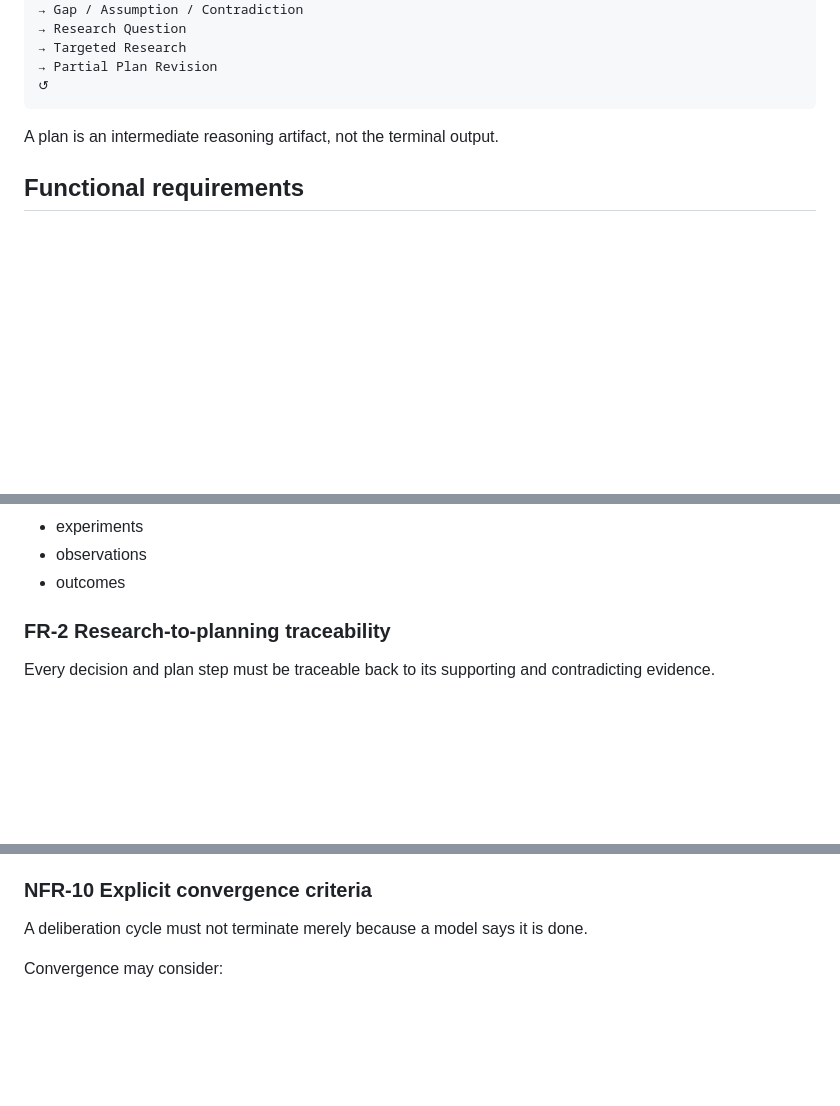
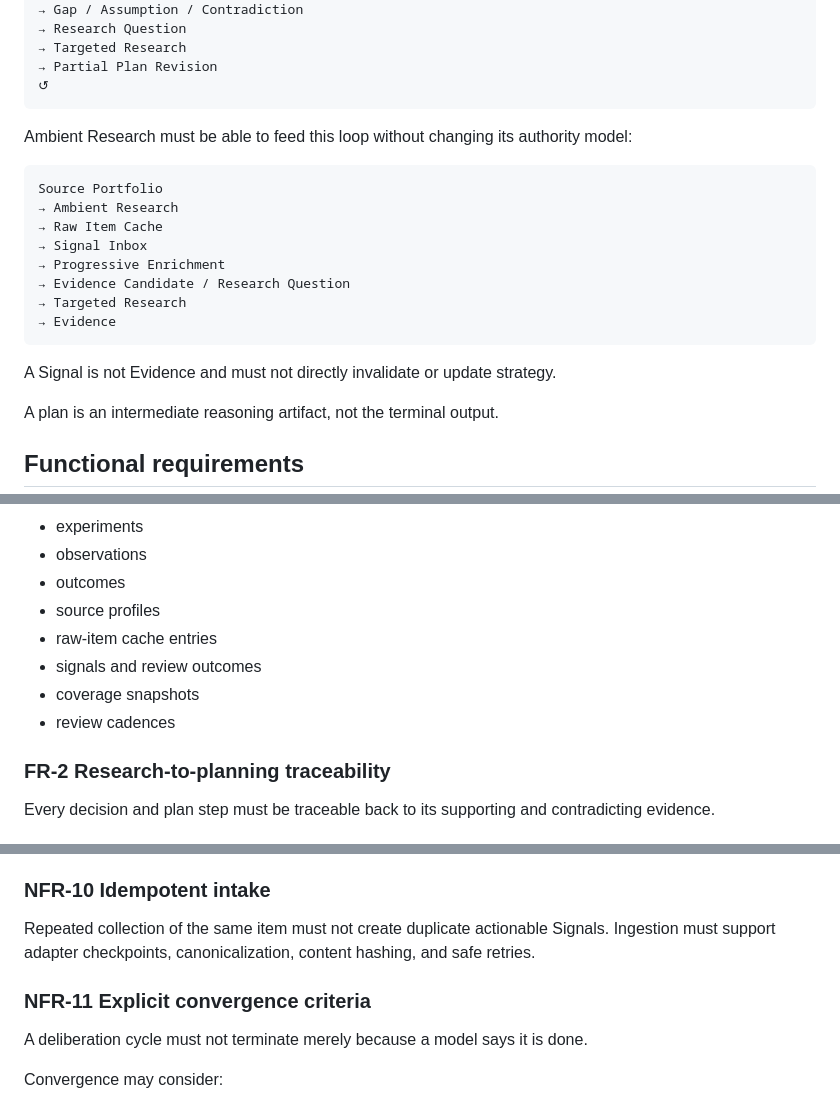
Before and after one commit to asopitech-labs/noetide-research-planning-engine, a Markdown page: design/requirements.md, 3 parts joined by grey strips. GitHub-like rendering; blank space fills up the shorter version.

````diff
--- a/design/requirements.md
+++ b/design/requirements.md
@@ -20,6 +20,21 @@ Research
 → Partial Plan Revision
 ↺
 ```
+
+Ambient Research must be able to feed this loop without changing its authority model:
+
+```text
+Source Portfolio
+→ Ambient Research
+→ Raw Item Cache
+→ Signal Inbox
+→ Progressive Enrichment
+→ Evidence Candidate / Research Question
+→ Targeted Research
+→ Evidence
+```
+
+A Signal is not Evidence and must not directly invalidate or update strategy.
 
 A plan is an intermediate reasoning artifact, not the terminal output.
 
@@ -44,6 +59,11 @@ The persisted state must include:
 - experiments
 - observations
 - outcomes
+- source profiles
+- raw-item cache entries
+- signals and review outcomes
+- coverage snapshots
+- review cadences
 
 ### FR-2 Research-to-planning traceability
 
@@ -180,7 +243,11 @@ The system must support budgets for:
 - model calls
 - elapsed time or operator-defined limits
 
-### NFR-10 Explicit convergence criteria
+### NFR-10 Idempotent intake
+
+Repeated collection of the same item must not create duplicate actionable Signals. Ingestion must support adapter checkpoints, canonicalization, content hashing, and safe retries.
+
+### NFR-11 Explicit convergence criteria
 
 A deliberation cycle must not terminate merely because a model says it is done.
 
````
Also changed, not shown: other parts of design/requirements.md (+43 -0 lines).
